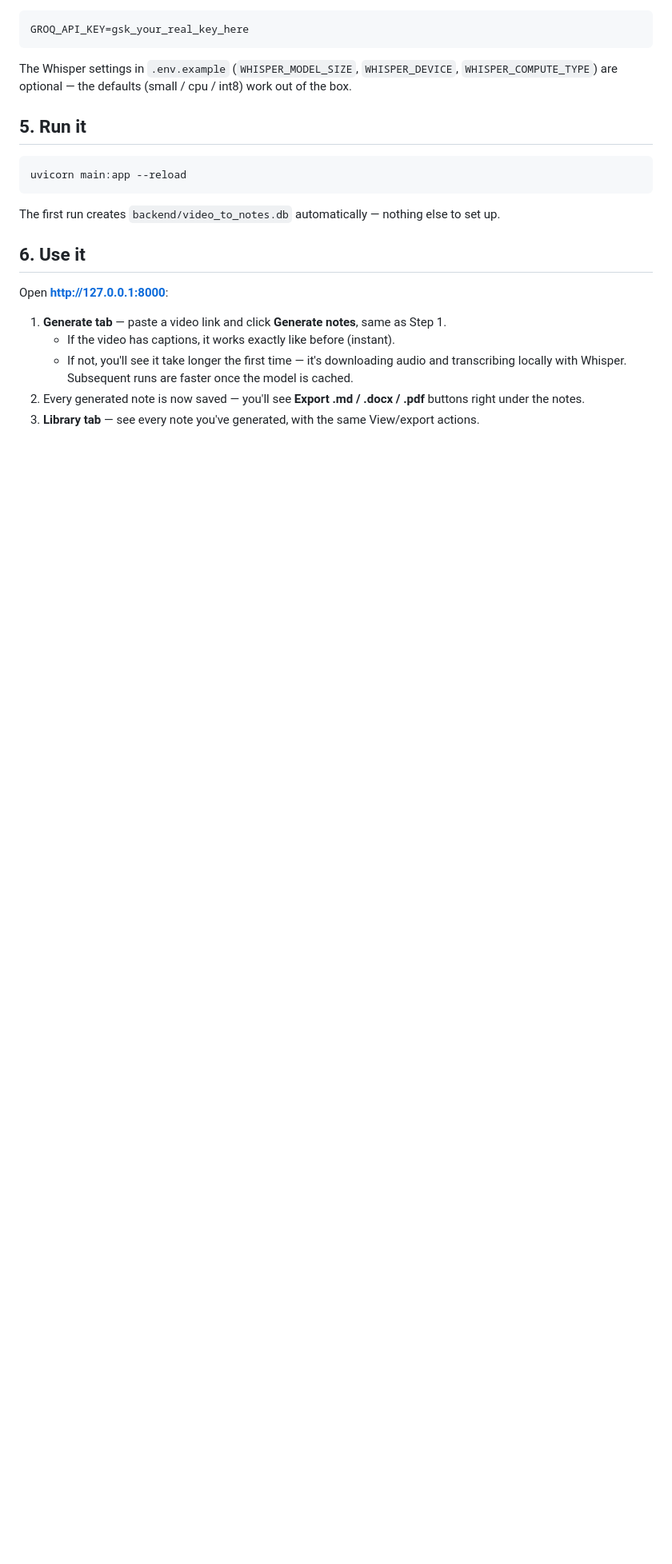
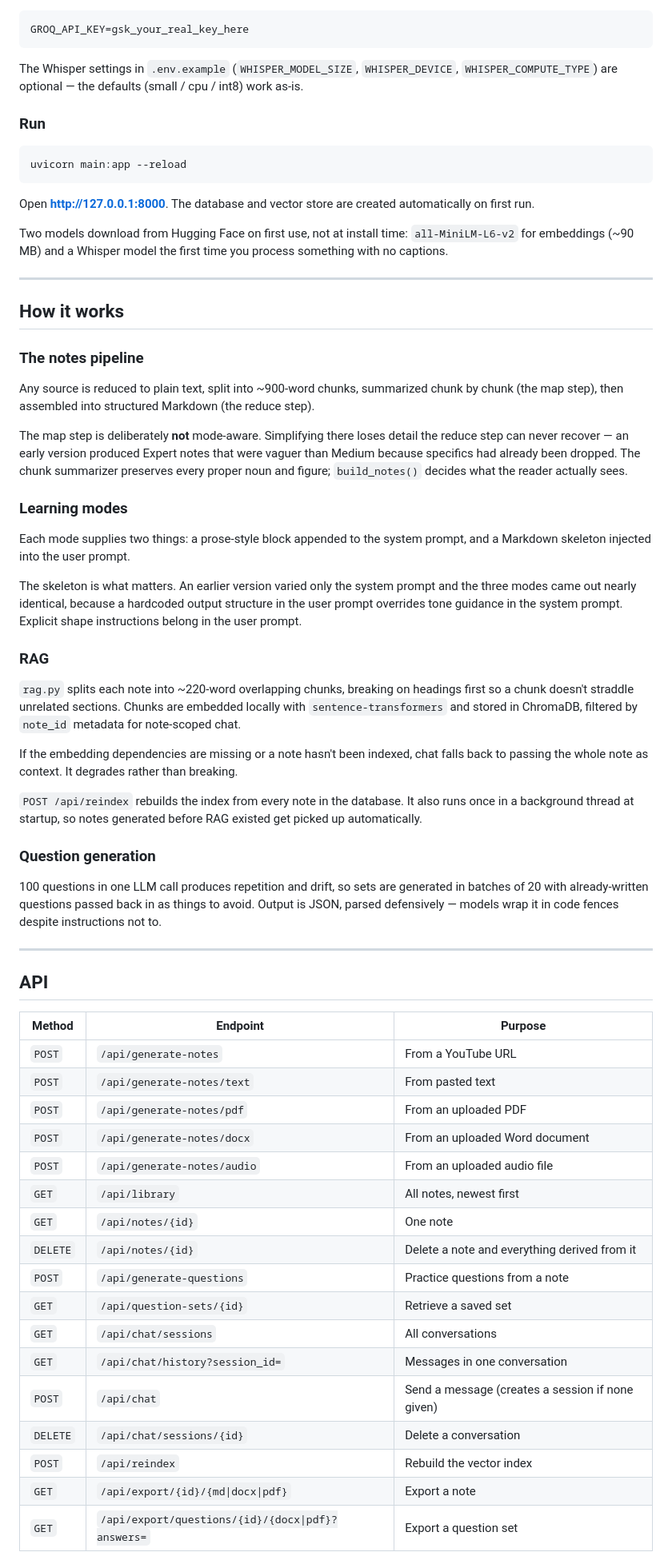
Before and after one commit to SnehaM-0305/NoteWell, a Markdown page: README.md, the part around one of its changes. Shown at 80% size. Drawn GitHub-style; blank space fills up the shorter version.

````diff
--- a/README.md
+++ b/README.md
@@ -85,24 +104,86 @@ GROQ_API_KEY=gsk_your_real_key_here
 ```
 
 The Whisper settings in `.env.example` (`WHISPER_MODEL_SIZE`, `WHISPER_DEVICE`,
-`WHISPER_COMPUTE_TYPE`) are optional — the defaults (small / cpu / int8) work out of the box.
+`WHISPER_COMPUTE_TYPE`) are optional — the defaults (small / cpu / int8) work as-is.
 
-## 5. Run it
+### Run
 
 ```bash
 uvicorn main:app --reload
 ```
 
-The first run creates `backend/video_to_notes.db` automatically — nothing else to set up.
+Open **http://127.0.0.1:8000**. The database and vector store are created automatically
+on first run.
 
-## 6. Use it
+Two models download from Hugging Face on first use, not at install time:
+`all-MiniLM-L6-v2` for embeddings (~90 MB) and a Whisper model the first time you
+process something with no captions.
 
-Open **http://127.0.0.1:8000**:
+---
 
-1. **Generate tab** — paste a video link and click **Generate notes**, same as Step 1.
-   - If the video has captions, it works exactly like before (instant).
-   - If not, you'll see it take longer the first time — it's downloading audio and
-     transcribing locally with Whisper. Subsequent runs are faster once the model is cached.
-2. Every generated note is now saved — you'll see **Export .md / .docx / .pdf** buttons
-   right under the notes.
-3. **Library tab** — see every note you've generated, with the same View/export actions.
+## How it works
+
+### The notes pipeline
+
+Any source is reduced to plain text, split into ~900-word chunks, summarized chunk by
+chunk (the map step), then assembled into structured Markdown (the reduce step).
+
+The map step is deliberately **not** mode-aware. Simplifying there loses detail the
+reduce step can never recover — an early version produced Expert notes that were vaguer
+than Medium because specifics had already been dropped. The chunk summarizer preserves
+every proper noun and figure; `build_notes()` decides what the reader actually sees.
+
+### Learning modes
+
+Each mode supplies two things: a prose-style block appended to the system prompt, and a
+Markdown skeleton injected into the user prompt.
+
+The skeleton is what matters. An earlier version varied only the system prompt and the
+three modes came out nearly identical, because a hardcoded output structure in the user
+prompt overrides tone guidance in the system prompt. Explicit shape instructions belong
+in the user prompt.
+
+### RAG
+
+`rag.py` splits each note into ~220-word overlapping chunks, breaking on headings first
+so a chunk doesn't straddle unrelated sections. Chunks are embedded locally with
+`sentence-transformers` and stored in ChromaDB, filtered by `note_id` metadata for
+note-scoped chat.
+
+If the embedding dependencies are missing or a note hasn't been indexed, chat falls back
+to passing the whole note as context. It degrades rather than breaking.
+
+`POST /api/reindex` rebuilds the index from every note in the database. It also runs
+once in a background thread at startup, so notes generated before RAG existed get
+picked up automatically.
+
+### Question generation
+
+100 questions in one LLM call produces repetition and drift, so sets are generated in
+batches of 20 with already-written questions passed back in as things to avoid. Output
+is JSON, parsed defensively — models wrap it in code fences despite instructions not to.
+
+---
+
+## API
+
+| Method | Endpoint | Purpose |
+|---|---|---|
+| `POST` | `/api/generate-notes` | From a YouTube URL |
+| `POST` | `/api/generate-notes/text` | From pasted text |
+| `POST` | `/api/generate-notes/pdf` | From an uploaded PDF |
+| `POST` | `/api/generate-notes/docx` | From an uploaded Word document |
+| `POST` | `/api/generate-notes/audio` | From an uploaded audio file |
+| `GET` | `/api/library` | All notes, newest first |
+| `GET` | `/api/notes/{id}` | One note |
+| `DELETE` | `/api/notes/{id}` | Delete a note and everything derived from it |
+| `POST` | `/api/generate-questions` | Practice questions from a note |
+| `GET` | `/api/question-sets/{id}` | Retrieve a saved set |
+| `GET` | `/api/chat/sessions` | All conversations |
+| `GET` | `/api/chat/history?session_id=` | Messages in one conversation |
+| `POST` | `/api/chat` | Send a message (creates a session if none given) |
+| `DELETE` | `/api/chat/sessions/{id}` | Delete a conversation |
+| `POST` | `/api/reindex` | Rebuild the vector index |
+| `GET` | `/api/export/{id}/{md\|docx\|pdf}` | Export a note |
+| `GET` | `/api/export/questions/{id}/{docx\|pdf}?answers=` | Export a question set |
+
````
Also changed, not shown: other parts of README.md (+123 -99 lines).
